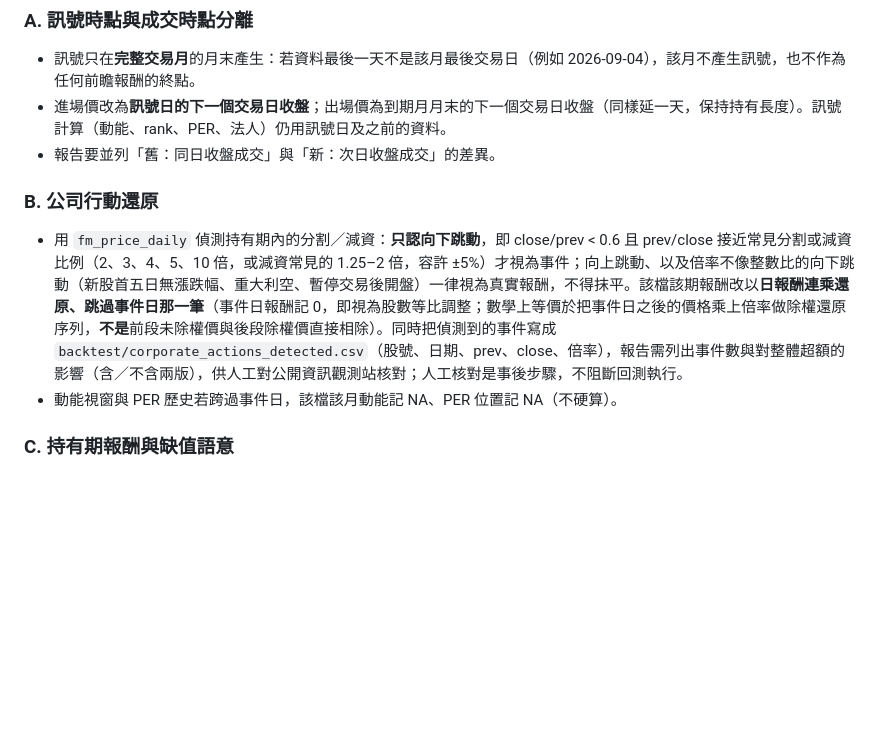
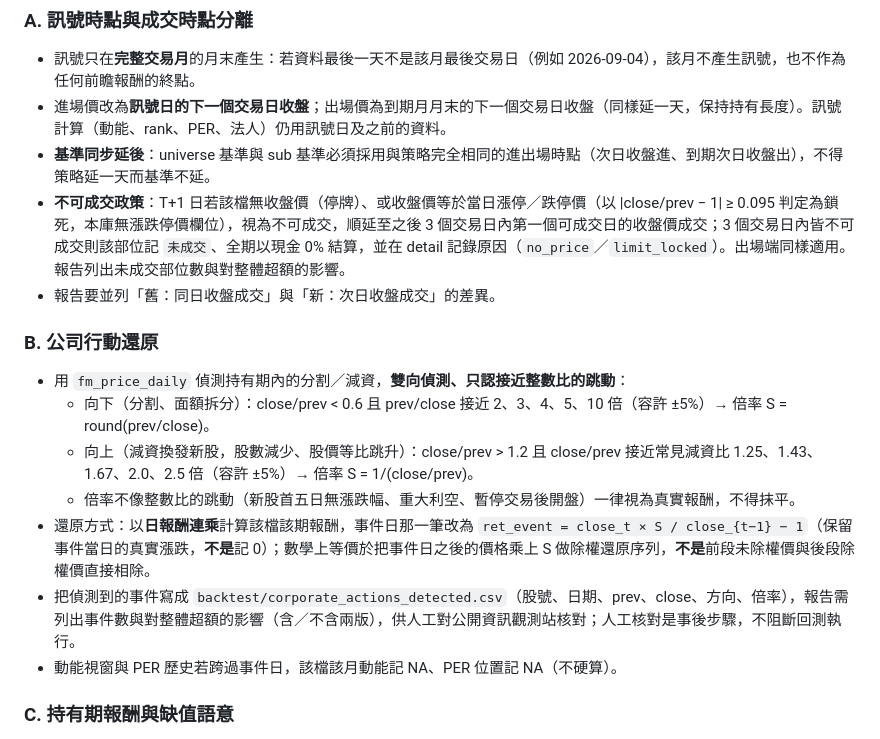
Before and after one commit to jiawei0601/tw-stock-db, a Markdown page: docs/tasks/backtest-validity-repair.md, the part around one of its changes. Rendered like a GitHub page; blank space fills up the shorter version.

```diff
--- a/docs/tasks/backtest-validity-repair.md
+++ b/docs/tasks/backtest-validity-repair.md
@@ -8,10 +8,17 @@
 ### A. 訊號時點與成交時點分離
 - 訊號只在**完整交易月**的月末產生：若資料最後一天不是該月最後交易日（例如 2026-09-04），該月不產生訊號，也不作為任何前瞻報酬的終點。
 - 進場價改為**訊號日的下一個交易日收盤**；出場價為到期月月末的下一個交易日收盤（同樣延一天，保持持有長度）。訊號計算（動能、rank、PER、法人）仍用訊號日及之前的資料。
+- **基準同步延後**：universe 基準與 sub 基準必須採用與策略完全相同的進出場時點（次日收盤進、到期次日收盤出），不得策略延一天而基準不延。
+- **不可成交政策**：T+1 日若該檔無收盤價（停牌）、或收盤價等於當日漲停／跌停價（以 |close/prev − 1| ≥ 0.095 判定為鎖死，本庫無漲跌停價欄位），視為不可成交，順延至之後 3 個交易日內第一個可成交日的收盤價成交；3 個交易日內皆不可成交則該部位記 `未成交`、全期以現金 0% 結算，並在 detail 記錄原因（`no_price`／`limit_locked`）。出場端同樣適用。報告列出未成交部位數與對整體超額的影響。
 - 報告要並列「舊：同日收盤成交」與「新：次日收盤成交」的差異。
 
 ### B. 公司行動還原
-- 用 `fm_price_daily` 偵測持有期內的分割／減資：**只認向下跳動**，即 close/prev < 0.6 且 prev/close 接近常見分割或減資比例（2、3、4、5、10 倍，或減資常見的 1.25–2 倍，容許 ±5%）才視為事件；向上跳動、以及倍率不像整數比的向下跳動（新股首五日無漲跌幅、重大利空、暫停交易後開盤）一律視為真實報酬，不得抹平。該檔該期報酬改以**日報酬連乘還原、跳過事件日那一筆**（事件日報酬記 0，即視為股數等比調整；數學上等價於把事件日之後的價格乘上倍率做除權還原序列，**不是**前段未除權價與後段除權價直接相除）。同時把偵測到的事件寫成 `backtest/corporate_actions_detected.csv`（股號、日期、prev、close、倍率），報告需列出事件數與對整體超額的影響（含／不含兩版），供人工對公開資訊觀測站核對；人工核對是事後步驟，不阻斷回測執行。
+- 用 `fm_price_daily` 偵測持有期內的分割／減資，**雙向偵測、只認接近整數比的跳動**：
+  - 向下（分割、面額拆分）：close/prev < 0.6 且 prev/close 接近 2、3、4、5、10 倍（容許 ±5%）→ 倍率 S = round(prev/close)。
+  - 向上（減資換發新股，股數減少、股價等比跳升）：close/prev > 1.2 且 close/prev 接近常見減資比 1.25、1.43、1.67、2.0、2.5 倍（容許 ±5%）→ 倍率 S = 1/(close/prev)。
+  - 倍率不像整數比的跳動（新股首五日無漲跌幅、重大利空、暫停交易後開盤）一律視為真實報酬，不得抹平。
+- 還原方式：以**日報酬連乘**計算該檔該期報酬，事件日那一筆改為 `ret_event = close_t × S / close_{t−1} − 1`（保留事件當日的真實漲跌，**不是**記 0）；數學上等價於把事件日之後的價格乘上 S 做除權還原序列，**不是**前段未除權價與後段除權價直接相除。
+- 把偵測到的事件寫成 `backtest/corporate_actions_detected.csv`（股號、日期、prev、close、方向、倍率），報告需列出事件數與對整體超額的影響（含／不含兩版），供人工對公開資訊觀測站核對；人工核對是事後步驟，不阻斷回測執行。
 - 動能視窗與 PER 歷史若跨過事件日，該檔該月動能記 NA、PER 位置記 NA（不硬算）。
 
 ### C. 持有期報酬與缺值語意
```
Also changed, not shown: other parts of docs/tasks/backtest-validity-repair.md (+12 -4 lines), 1 other file.
